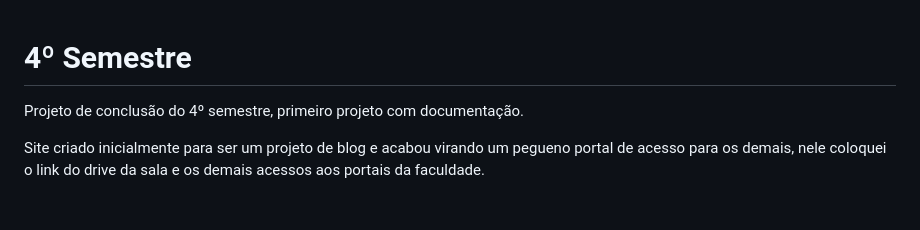
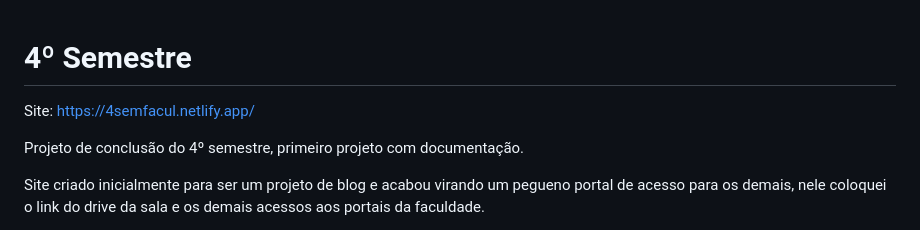
Before and after one commit to brunoness/site-faculdade, a Markdown page: README.md, the part around the change. GitHub-like rendering; blank space fills up the shorter version.

```diff
--- a/README.md
+++ b/README.md
@@ -1,4 +1,6 @@
 # 4º Semestre
+
+Site: https://4semfacul.netlify.app/
 
 Projeto de conclusão do 4º semestre, primeiro projeto com documentação.
 
```
